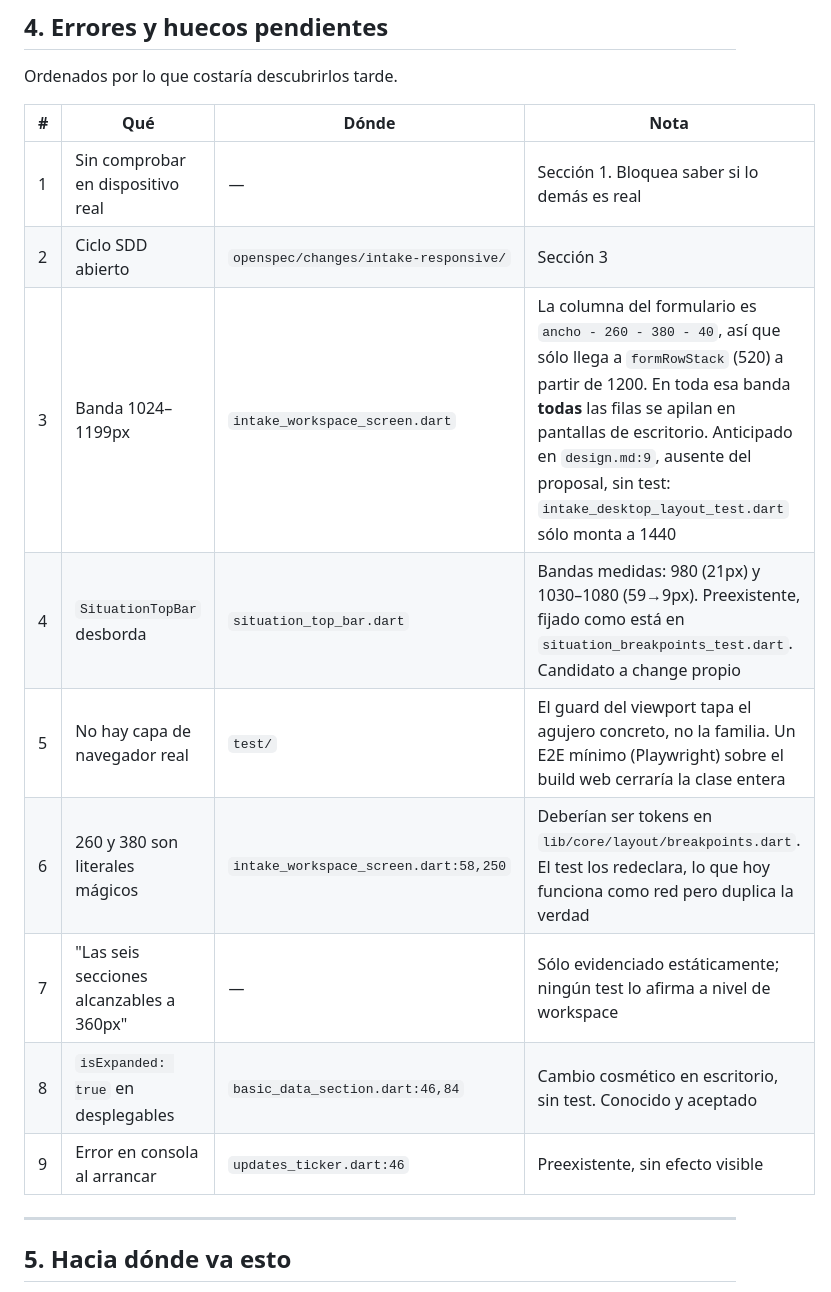
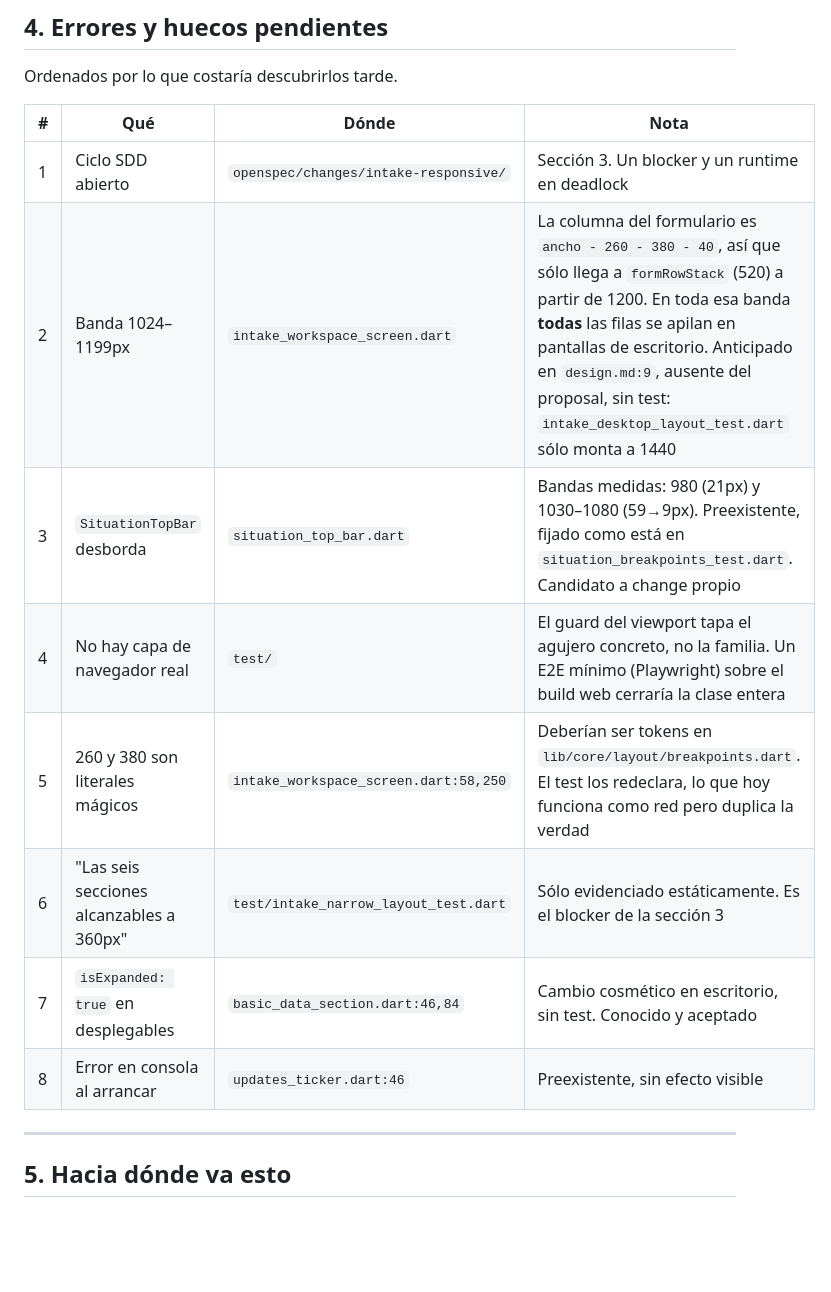
Before and after one commit to JuanjoDior/true_app, a Markdown page: HANDOFF.md, the part around one of its changes. Rendered like a GitHub page; blank space fills up the shorter version.

```diff
--- a/HANDOFF.md
+++ b/HANDOFF.md
@@ -152,15 +161,14 @@ Ordenados por lo que costaría descubrirlos tarde.
 
 | # | Qué | Dónde | Nota |
 |---|-----|-------|------|
-| 1 | Sin comprobar en dispositivo real | — | Sección 1. Bloquea saber si lo demás es real |
-| 2 | Ciclo SDD abierto | `openspec/changes/intake-responsive/` | Sección 3 |
-| 3 | Banda 1024–1199px | `intake_workspace_screen.dart` | La columna del formulario es `ancho - 260 - 380 - 40`, así que sólo llega a `formRowStack` (520) a partir de 1200. En toda esa banda **todas** las filas se apilan en pantallas de escritorio. Anticipado en `design.md:9`, ausente del proposal, sin test: `intake_desktop_layout_test.dart` sólo monta a 1440 |
-| 4 | `SituationTopBar` desborda | `situation_top_bar.dart` | Bandas medidas: 980 (21px) y 1030–1080 (59→9px). Preexistente, fijado como está en `situation_breakpoints_test.dart`. Candidato a change propio |
-| 5 | No hay capa de navegador real | `test/` | El guard del viewport tapa el agujero concreto, no la familia. Un E2E mínimo (Playwright) sobre el build web cerraría la clase entera |
-| 6 | 260 y 380 son literales mágicos | `intake_workspace_screen.dart:58,250` | Deberían ser tokens en `lib/core/layout/breakpoints.dart`. El test los redeclara, lo que hoy funciona como red pero duplica la verdad |
-| 7 | "Las seis secciones alcanzables a 360px" | — | Sólo evidenciado estáticamente; ningún test lo afirma a nivel de workspace |
-| 8 | `isExpanded: true` en desplegables | `basic_data_section.dart:46,84` | Cambio cosmético en escritorio, sin test. Conocido y aceptado |
-| 9 | Error en consola al arrancar | `updates_ticker.dart:46` | Preexistente, sin efecto visible |
+| 1 | Ciclo SDD abierto | `openspec/changes/intake-responsive/` | Sección 3. Un blocker y un runtime en deadlock |
+| 2 | Banda 1024–1199px | `intake_workspace_screen.dart` | La columna del formulario es `ancho - 260 - 380 - 40`, así que sólo llega a `formRowStack` (520) a partir de 1200. En toda esa banda **todas** las filas se apilan en pantallas de escritorio. Anticipado en `design.md:9`, ausente del proposal, sin test: `intake_desktop_layout_test.dart` sólo monta a 1440 |
+| 3 | `SituationTopBar` desborda | `situation_top_bar.dart` | Bandas medidas: 980 (21px) y 1030–1080 (59→9px). Preexistente, fijado como está en `situation_breakpoints_test.dart`. Candidato a change propio |
+| 4 | No hay capa de navegador real | `test/` | El guard del viewport tapa el agujero concreto, no la familia. Un E2E mínimo (Playwright) sobre el build web cerraría la clase entera |
+| 5 | 260 y 380 son literales mágicos | `intake_workspace_screen.dart:58,250` | Deberían ser tokens en `lib/core/layout/breakpoints.dart`. El test los redeclara, lo que hoy funciona como red pero duplica la verdad |
+| 6 | "Las seis secciones alcanzables a 360px" | `test/intake_narrow_layout_test.dart` | Sólo evidenciado estáticamente. Es el blocker de la sección 3 |
+| 7 | `isExpanded: true` en desplegables | `basic_data_section.dart:46,84` | Cambio cosmético en escritorio, sin test. Conocido y aceptado |
+| 8 | Error en consola al arrancar | `updates_ticker.dart:46` | Preexistente, sin efecto visible |
 
 ---
 
```
Also changed, not shown: other parts of HANDOFF.md (+57 -47 lines), PROJECT_CONTEXT.md (+4 -3 lines).
